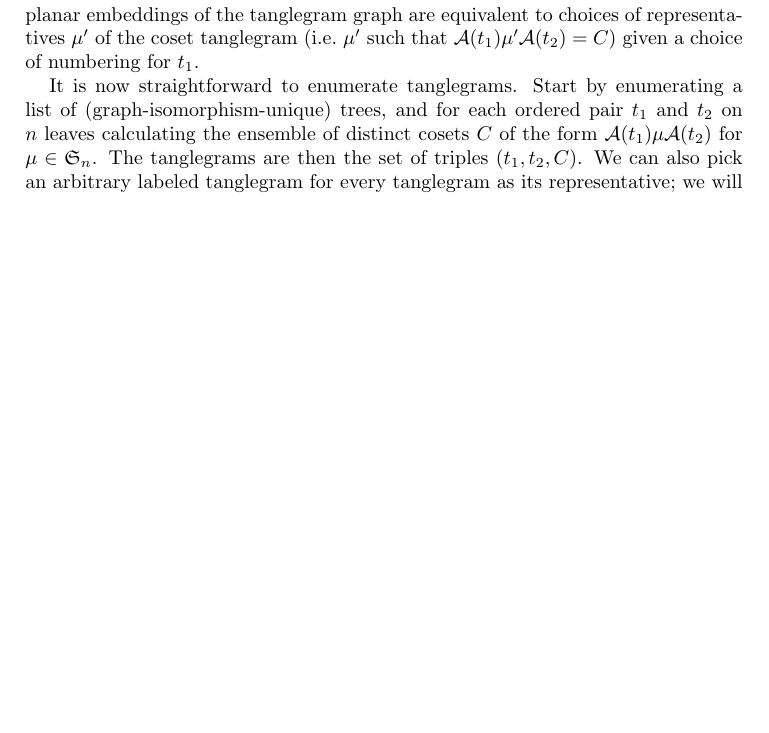
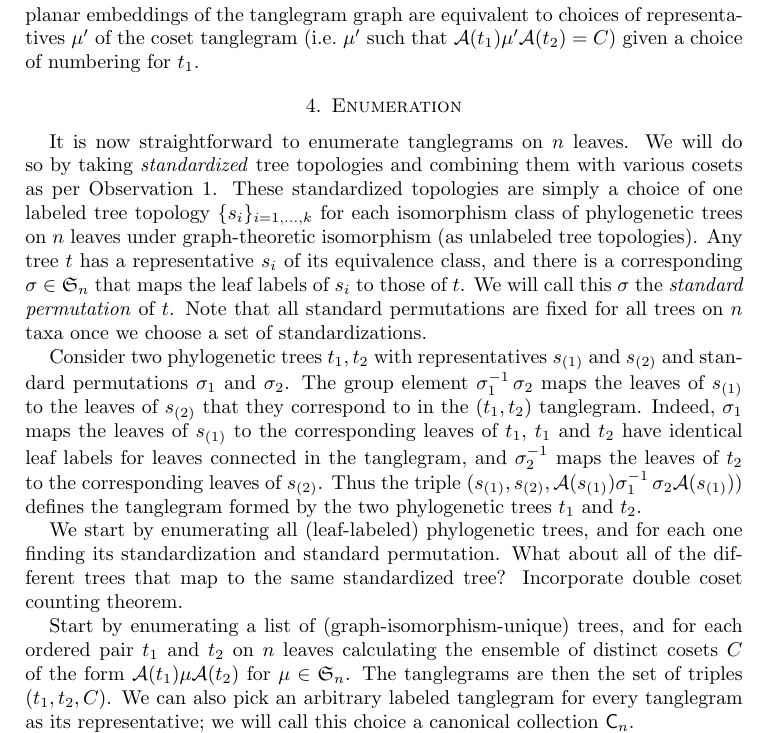
Before and after one commit to matsengrp/tangle, a LaTeX paper (tangle.tex): part of page 5 of 6, cut so that both start at the same text, the shorter picture padded with empty space. Compiled offline with pdfLaTeX.

Commit message:
gh-10: reanimating standardizations for 2x cosets.

```diff
--- a/tangle.tex
+++ b/tangle.tex
@@ -186,7 +187,25 @@ Given an arbitrary numbering of the leaves of $t_1$, we can actually realize eac
 With labeling equivalences in mind, we will often express a given tanglegram as two leaf-labeled trees and an element of the symmetric group.
 We note that the various planar embeddings of the tanglegram graph are equivalent to choices of representatives $\pairing'$ of the coset tanglegram (i.e.\ $\pairing'$ such that $\aut(t_1) \pairing' \aut(t_2) = C$) given a choice of numbering for $t_1$.
 
-It is now straightforward to enumerate tanglegrams.
+
+
+\section{Enumeration}
+It is now straightforward to enumerate tanglegrams on $n$ leaves.
+We will do so by taking \emph{standardized} tree topologies and combining them with various cosets as per Observation~\ref{obs:cosetMap}.
+These standardized topologies are simply a choice of one labeled tree topology $\{s_i\}_{i=1,\ldots,k}$ for each isomorphism class of phylogenetic trees on $n$ leaves under graph-theoretic isomorphism (as unlabeled tree topologies).
+Any tree $t$ has a representative $s_i$ of its equivalence class, and there is a corresponding $\sigma \in \fS_n$ that maps the leaf labels of $s_i$ to those of $t$.
+We will call this $\sigma$ the \emph{standard permutation} of $t$.
+Note that all standard permutations are fixed for all trees on $n$ taxa once we choose a set of standardizations.
+
+Consider two phylogenetic trees $t_1, t_2$ with representatives $s_{(1)}$ and $s_{(2)}$ and standard permutations $\sigma_1$ and $\sigma_2$.
+The group element $\sigma_1^{-1} \, \sigma_2$ maps the leaves of $s_{(1)}$ to the leaves of $s_{(2)}$ that they correspond to in the $(t_1, t_2)$ tanglegram.
+Indeed, $\sigma_1$ maps the leaves of $s_{(1)}$ to the corresponding leaves of $t_1$, $t_1$ and $t_2$ have identical leaf labels for leaves connected in the tanglegram, and $\sigma_2^{-1}$ maps the leaves of $t_2$ to the corresponding leaves of $s_{(2)}$.
+Thus the triple $(s_{(1)}, s_{(2)}, \aut(s_{(1)}) \sigma_1^{-1} \, \sigma_2 \aut(s_{(1)}))$ defines the tanglegram formed by the two phylogenetic trees $t_1$ and $t_2$.
+
+We start by enumerating all (leaf-labeled) phylogenetic trees, and for each one finding its standardization and standard permutation.
+What about all of the different trees that map to the same standardized tree?
+Incorporate double coset counting theorem.
+
 Start by enumerating a list of (graph-isomorphism-unique) trees, and for each ordered pair $t_1$ and $t_2$ on $n$ leaves calculating the ensemble of distinct cosets $C$ of the form $\aut(t_1) \pairing \aut(t_2)$ for $\pairing \in \fS_n$.
 The tanglegrams are then the set of triples $(t_1, t_2, C)$.
 We can also pick an arbitrary labeled tanglegram for every tanglegram as its representative; we will call this choice a canonical collection $\ccollection_n$.
```
Also changed, not shown: tangle.tex (1 more changed lines).
